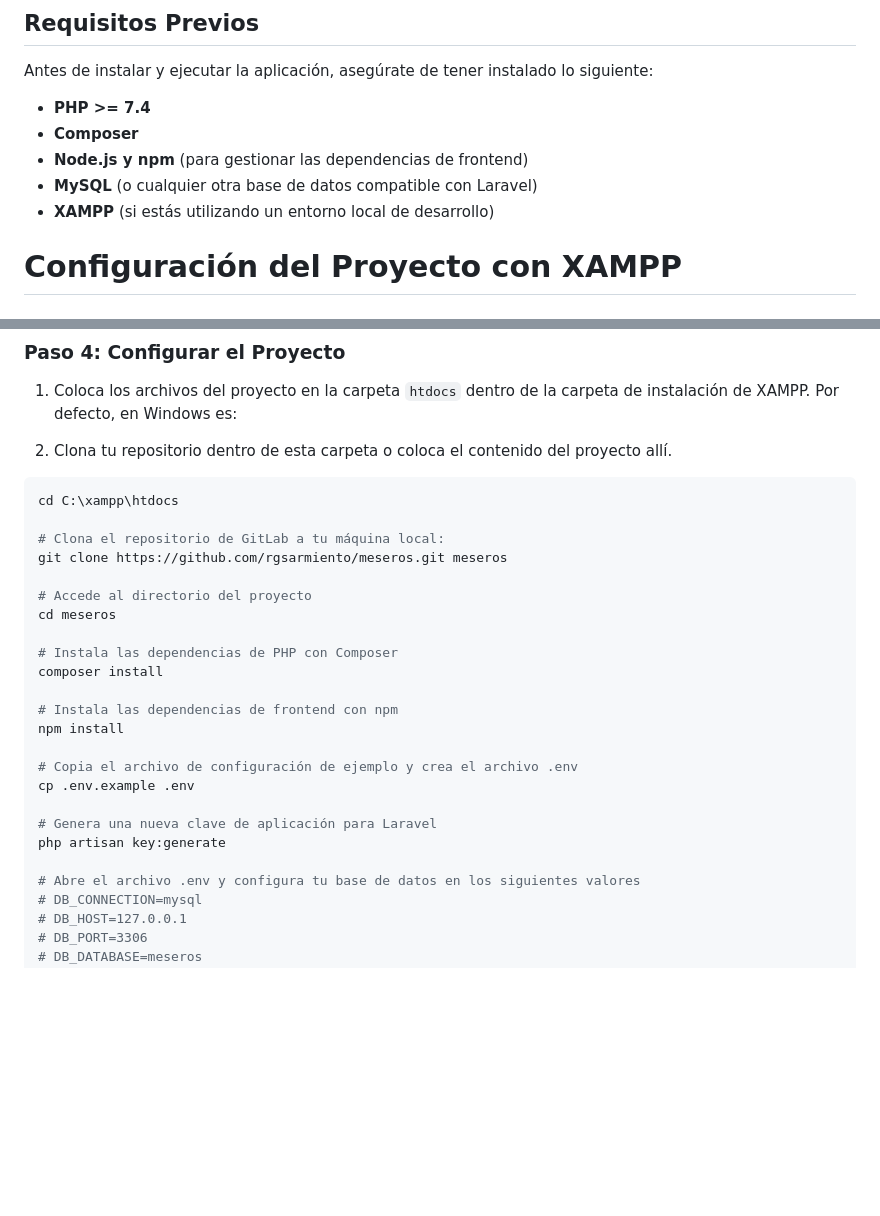
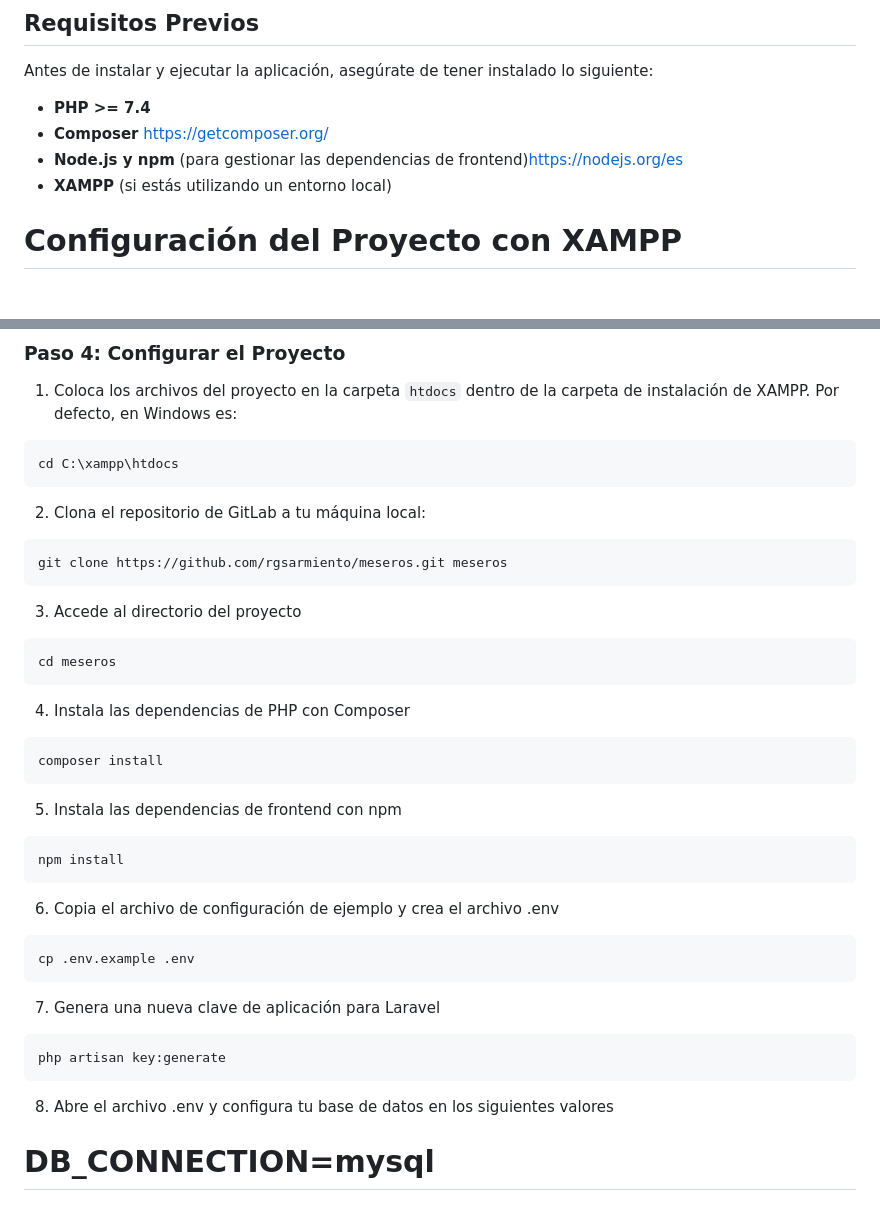
Before and after one commit to rgsarmiento/meseros, a Markdown page: README.md, 2 parts joined by grey strips. GitHub-like rendering; blank space fills up the shorter version.

````diff
--- a/README.md
+++ b/README.md
@@ -18,10 +18,9 @@ Esta es una aplicación de gestión de pedidos diseñada para restaurantes. Perm
 Antes de instalar y ejecutar la aplicación, asegúrate de tener instalado lo siguiente:
 
 - **PHP >= 7.4**
-- **Composer**
-- **Node.js y npm** (para gestionar las dependencias de frontend)
-- **MySQL** (o cualquier otra base de datos compatible con Laravel)
-- **XAMPP** (si estás utilizando un entorno local de desarrollo)
+- **Composer** [https://getcomposer.org/](https://getcomposer.org/)
+- **Node.js y npm** (para gestionar las dependencias de frontend)[https://nodejs.org/es](https://nodejs.org/es)
+- **XAMPP** (si estás utilizando un entorno local)
 
 # Configuración del Proyecto con XAMPP
 
@@ -58,30 +57,35 @@ XAMPP es una herramienta que permite instalar un servidor local que incluye Apac
 
 1. Coloca los archivos del proyecto en la carpeta `htdocs` dentro de la carpeta de instalación de XAMPP. Por defecto, en Windows es:
 
-2. Clona tu repositorio dentro de esta carpeta o coloca el contenido del proyecto allí.
-
 ```bash
 cd C:\xampp\htdocs
+```
 
-# Clona el repositorio de GitLab a tu máquina local:
+2. Clona el repositorio de GitLab a tu máquina local:
+```bash
 git clone https://github.com/rgsarmiento/meseros.git meseros
-
-# Accede al directorio del proyecto
+```
+3. Accede al directorio del proyecto
+```bash
 cd meseros
-
-# Instala las dependencias de PHP con Composer
+```
+4. Instala las dependencias de PHP con Composer
+```bash
 composer install
-
-# Instala las dependencias de frontend con npm
+```
+5. Instala las dependencias de frontend con npm
+```bash
 npm install
-
-# Copia el archivo de configuración de ejemplo y crea el archivo .env
+```
+6. Copia el archivo de configuración de ejemplo y crea el archivo .env
+```bash
 cp .env.example .env
-
-# Genera una nueva clave de aplicación para Laravel
+```
+7. Genera una nueva clave de aplicación para Laravel
+```bash
 php artisan key:generate
-
-# Abre el archivo .env y configura tu base de datos en los siguientes valores
+```
+8. Abre el archivo .env y configura tu base de datos en los siguientes valores
 # DB_CONNECTION=mysql
 # DB_HOST=127.0.0.1
 # DB_PORT=3306
````
